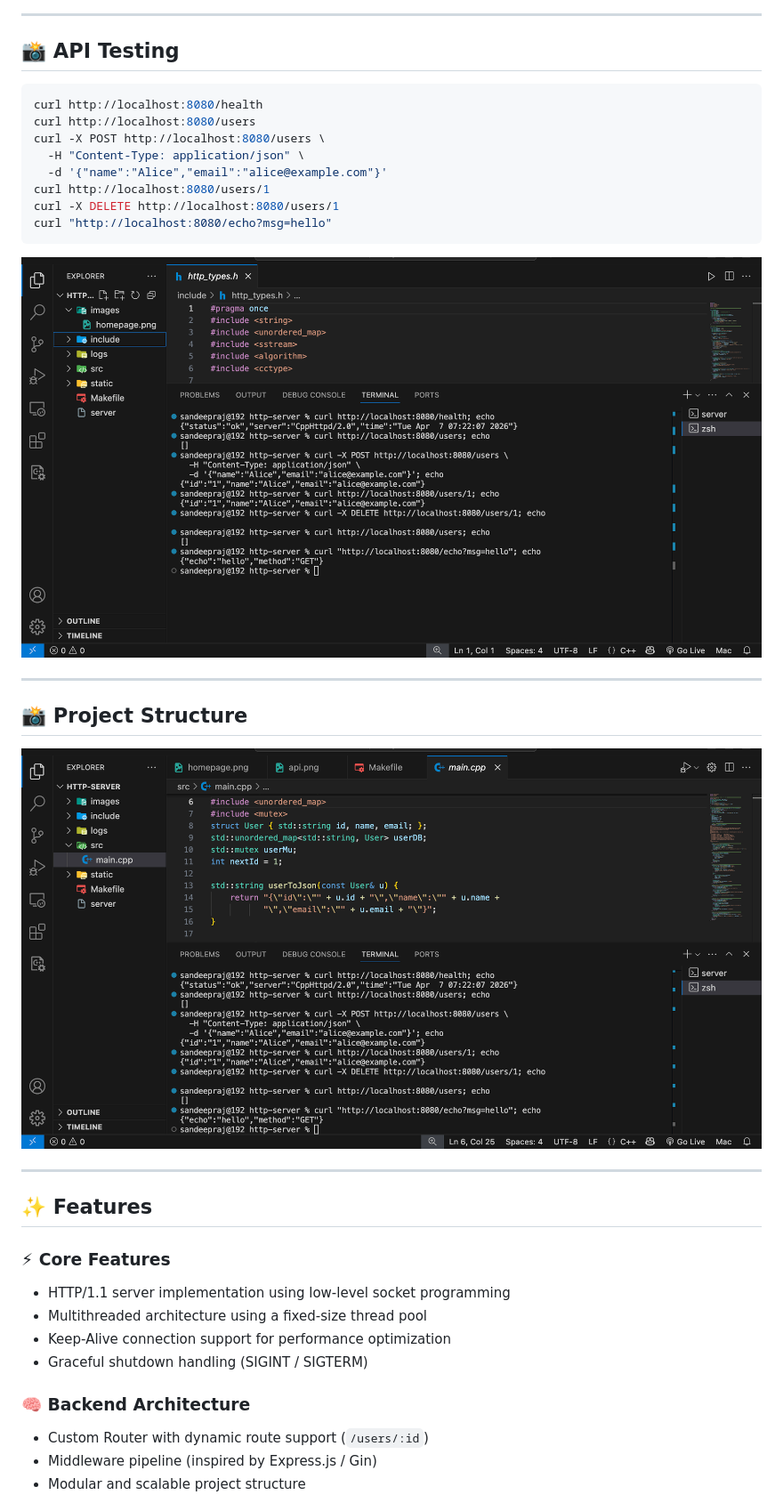
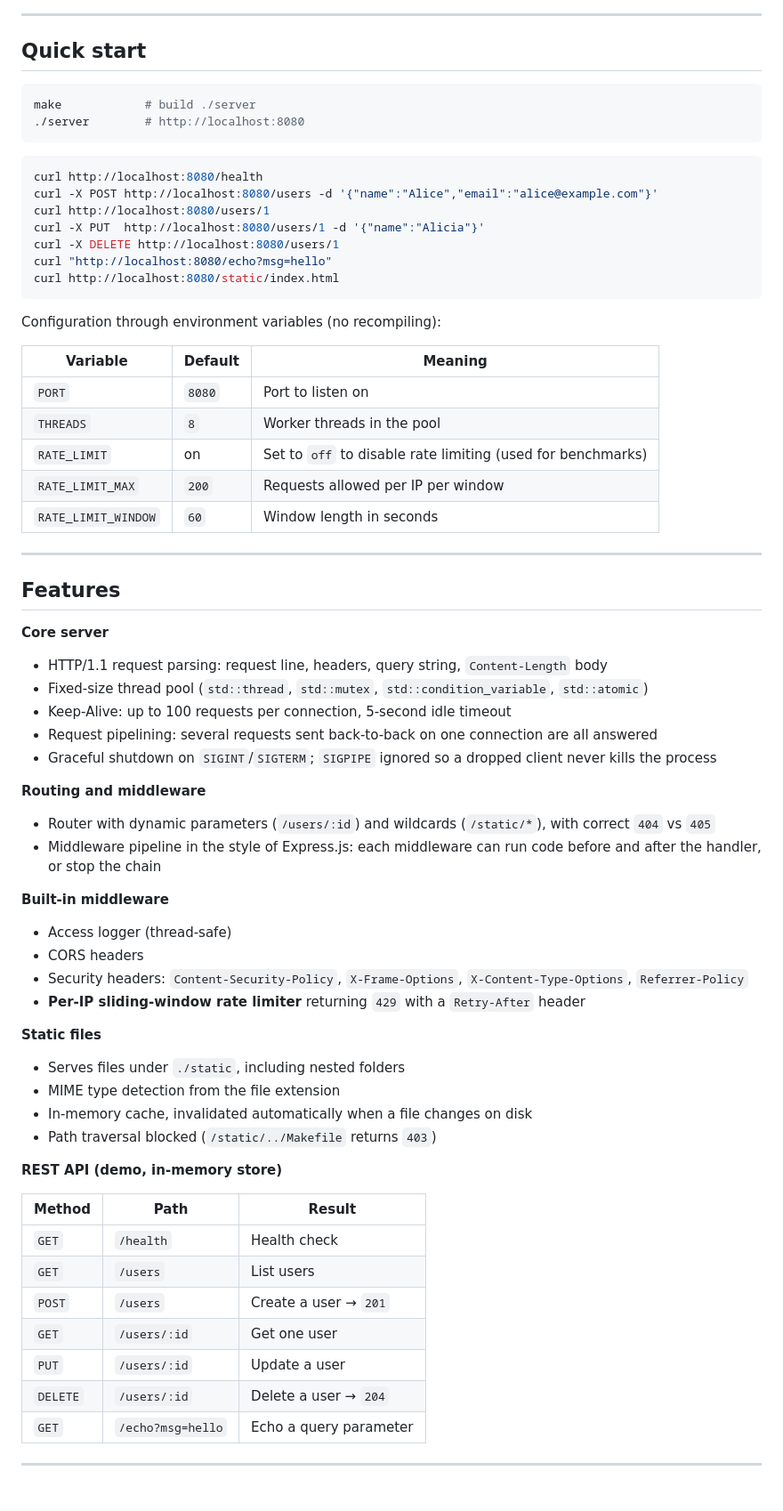
Before and after one commit to sandeepraj25/cpp-http-server, a Markdown page: README.md, the part around one of its changes. Shown at 89% size. GitHub-like rendering.

Commit message:
Rewrite README: architecture, design trade-offs, benchmarks, testing
Co-Authored-By: Claude Opus 5.5 <noreply@anthropic.com>
Claude-Session: https://claude.ai/code/session_01JpyJQJpVTMpUQZfQva22zL

````diff
--- a/README.md
+++ b/README.md
@@ -13,41 +21,71 @@ A high-performance, multithreaded HTTP/1.1 server built from scratch in modern C
 
 ---
 
-## 📸 API Testing
+## Quick start
+
+```bash
+make            # build ./server
+./server        # http://localhost:8080
+```
 
 ```bash
 curl http://localhost:8080/health
-curl http://localhost:8080/users
-curl -X POST http://localhost:8080/users \
-  -H "Content-Type: application/json" \
-  -d '{"name":"Alice","email":"alice@example.com"}'
+curl -X POST http://localhost:8080/users -d '{"name":"Alice","email":"alice@example.com"}'
 curl http://localhost:8080/users/1
+curl -X PUT  http://localhost:8080/users/1 -d '{"name":"Alicia"}'
 curl -X DELETE http://localhost:8080/users/1
 curl "http://localhost:8080/echo?msg=hello"
+curl http://localhost:8080/static/index.html
 ```
 
-![API Testing](screenshots/api.png)
+Configuration through environment variables (no recompiling):
+
+| Variable | Default | Meaning |
+|---|---|---|
+| `PORT` | `8080` | Port to listen on |
+| `THREADS` | `8` | Worker threads in the pool |
+| `RATE_LIMIT` | on | Set to `off` to disable rate limiting (used for benchmarks) |
+| `RATE_LIMIT_MAX` | `200` | Requests allowed per IP per window |
+| `RATE_LIMIT_WINDOW` | `60` | Window length in seconds |
 
 ---
 
-## 📸 Project Structure
+## Features
 
-![Structure](screenshots/structure.png)
+**Core server**
+- HTTP/1.1 request parsing: request line, headers, query string, `Content-Length` body
+- Fixed-size thread pool (`std::thread`, `std::mutex`, `std::condition_variable`, `std::atomic`)
+- Keep-Alive: up to 100 requests per connection, 5-second idle timeout
+- Request pipelining: several requests sent back-to-back on one connection are all answered
+- Graceful shutdown on `SIGINT`/`SIGTERM`; `SIGPIPE` ignored so a dropped client never kills the process
+
+**Routing and middleware**
+- Router with dynamic parameters (`/users/:id`) and wildcards (`/static/*`), with correct `404` vs `405`
+- Middleware pipeline in the style of Express.js: each middleware can run code before and after the handler, or stop the chain
+
+**Built-in middleware**
+- Access logger (thread-safe)
+- CORS headers
+- Security headers: `Content-Security-Policy`, `X-Frame-Options`, `X-Content-Type-Options`, `Referrer-Policy`
+- **Per-IP sliding-window rate limiter** returning `429` with a `Retry-After` header
+
+**Static files**
+- Serves files under `./static`, including nested folders
+- MIME type detection from the file extension
+- In-memory cache, invalidated automatically when a file changes on disk
+- Path traversal blocked (`/static/../Makefile` returns `403`)
+
+**REST API (demo, in-memory store)**
+
+| Method | Path | Result |
+|---|---|---|
+| `GET` | `/health` | Health check |
+| `GET` | `/users` | List users |
+| `POST` | `/users` | Create a user → `201` |
+| `GET` | `/users/:id` | Get one user |
+| `PUT` | `/users/:id` | Update a user |
+| `DELETE` | `/users/:id` | Delete a user → `204` |
+| `GET` | `/echo?msg=hello` | Echo a query parameter |
 
 ---
 
-## ✨ Features
-
-### ⚡ Core Features
-
-* HTTP/1.1 server implementation using low-level socket programming
-* Multithreaded architecture using a fixed-size thread pool
-* Keep-Alive connection support for performance optimization
-* Graceful shutdown handling (SIGINT / SIGTERM)
-
-### 🧠 Backend Architecture
-
-* Custom Router with dynamic route support (`/users/:id`)
-* Middleware pipeline (inspired by Express.js / Gin)
-* Modular and scalable project structure
-
````
Also changed, not shown: other parts of README.md (+136 -156 lines).
